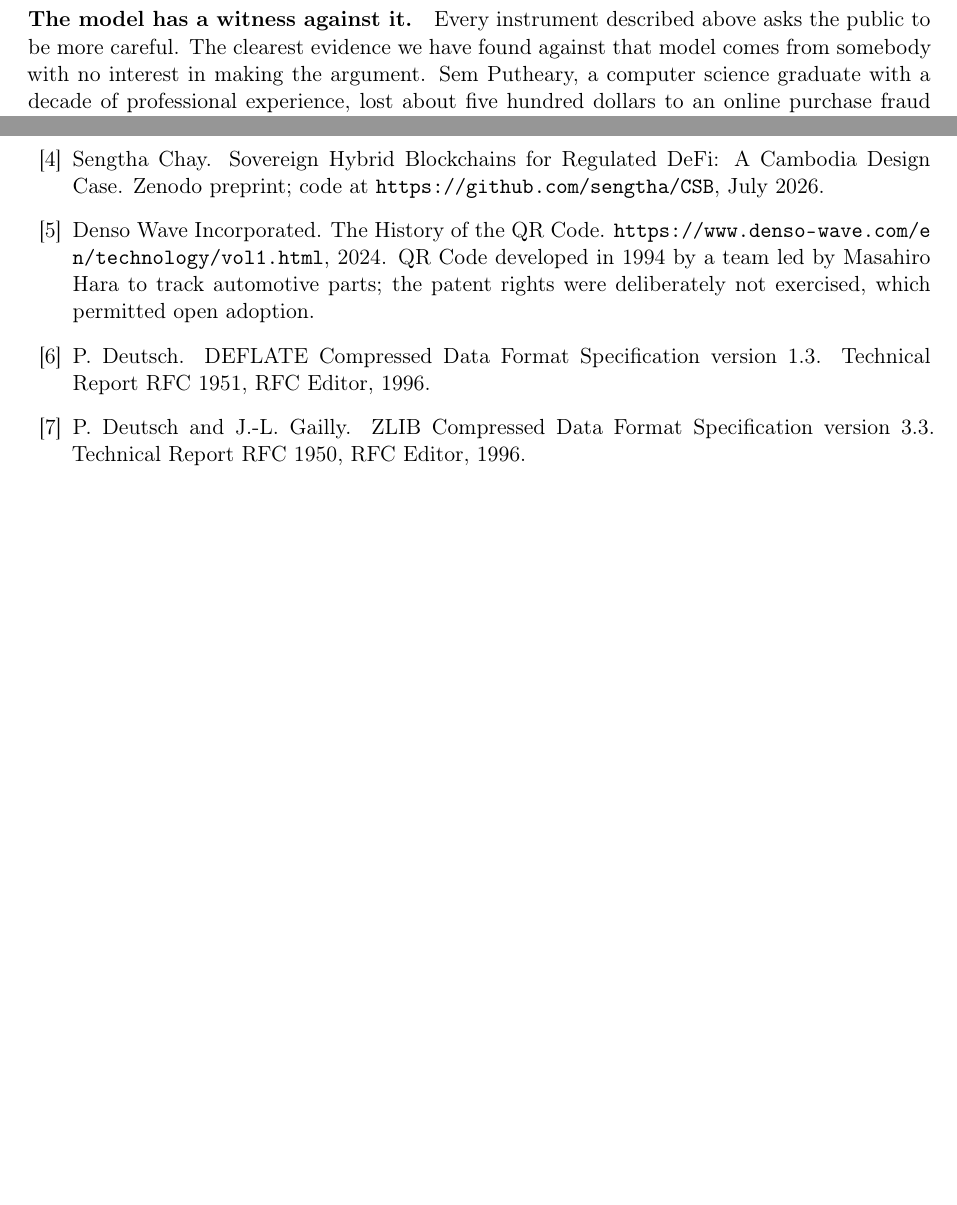
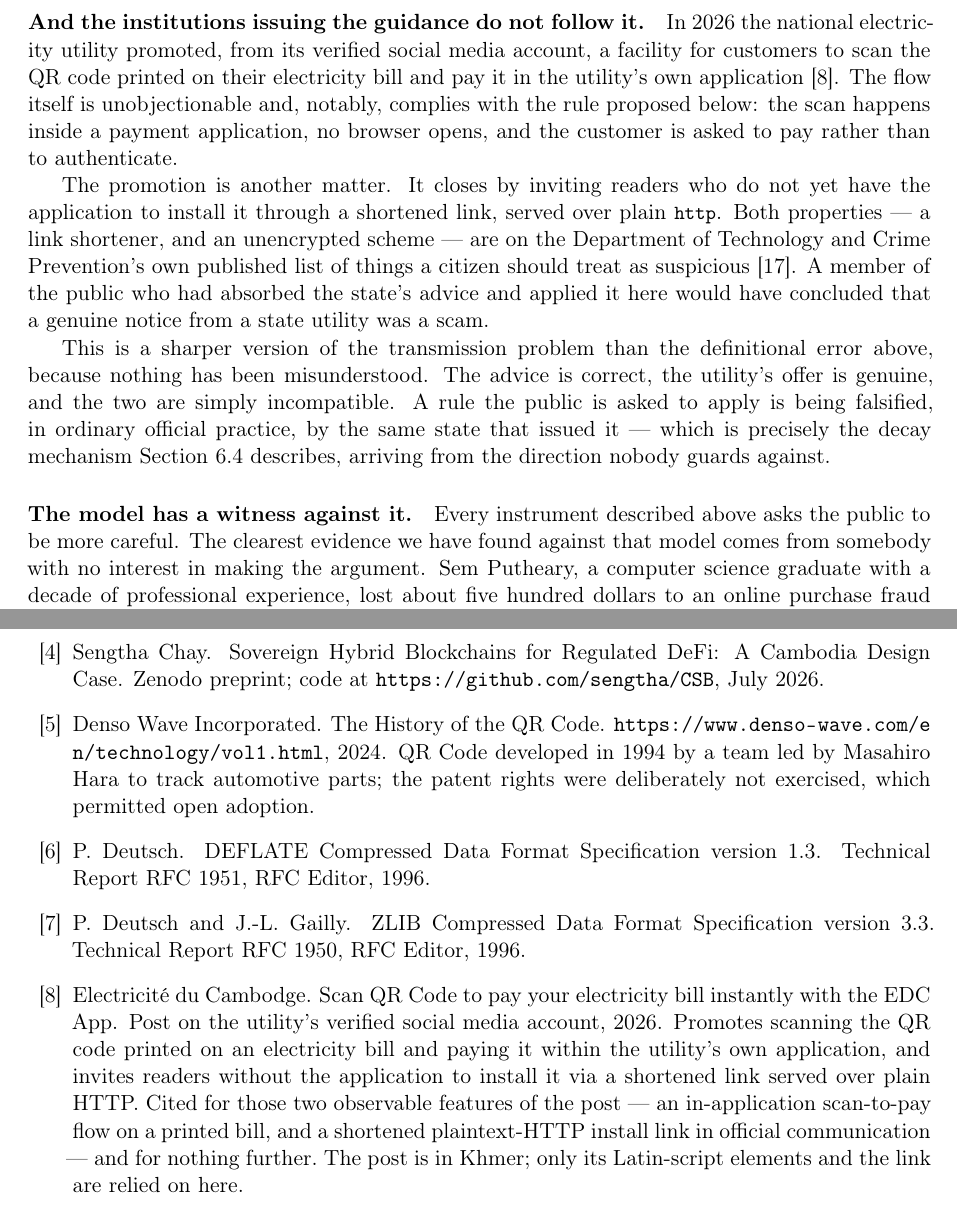
Before and after one commit to sengtha/QRSeal, a LaTeX paper (paper/main.tex): two parts of pages 20 and 38 of 41 before the commit and two parts of pages 20 and 38 of 42 after it, joined at a grey line, cut at the place of the change, the shorter picture padded with empty space. Compiled offline with pdfLaTeX.

Commit message:
Record the state's own guidance being falsified by the state's own practice
The national electricity utility promotes, from its verified account,
scanning the QR code printed on an electricity bill and paying it inside
the utility's own application. That flow is unobjectionable and, worth
saying, complies with the categorical rule proposed in section 7.2: the
scan happens in a payment application, no browser opens, and the customer
is asked to pay rather than to authenticate. The section says so plainly,
because the point is not that the utility did something wrong.

The promotion is the finding. It invites readers without the application
to install it through a shortened link served over plain HTTP -- and a
link shortener and an unencrypted scheme are both on the Department of
Technology and Crime Prevention's own published list of things a citizen
should treat as suspicious. Anyone who had absorbed the state's advice
and applied it here would have concluded that a genuine notice from a
state utility was a scam.

This is a sharper case than the quishing-defined-as-vishing error already
in the section, because nothing has been misunderstood. The advice is
correct, the offer is genuine, and the two are simply incompatible. A
rule the public is asked to apply is being falsified in ordinary official
practice by the same state that issued it, which is the decay mechanism
section 6.6 describes arriving from the direction nobody guards against.

Only the post's Latin-script elements and the link are relied on. No
translated wording is quoted, and the verification record says so.

```diff
--- a/paper/main.tex
+++ b/paper/main.tex
@@ -1366,6 +1366,30 @@ payer never sees --- is an \emph{authenticity} failure end to end. Nothing in th
 list would have prevented any Cambodian case discussed in this paper. That is
 the substantive argument for a control that lives in the payload and in the
 verifier, where the property in question actually is.
+
+\paragraph{And the institutions issuing the guidance do not follow it.}
+In 2026 the national electricity utility promoted, from its verified social
+media account, a facility for customers to scan the QR code printed on their
+electricity bill and pay it in the utility's own application
+\citep{edc2026qrbill}. The flow itself is unobjectionable and, notably, complies
+with the rule proposed below: the scan happens inside a payment application, no
+browser opens, and the customer is asked to pay rather than to authenticate.
+
+The promotion is another matter. It closes by inviting readers who do not yet
+have the application to install it through a shortened link, served over plain
+\code{http}. Both properties --- a link shortener, and an unencrypted scheme ---
+are on the Department of Technology and Crime Prevention's own published list of
+things a citizen should treat as suspicious \citep{khmertimes2024quishing}. A
+member of the public who had absorbed the state's advice and applied it here
+would have concluded that a genuine notice from a state utility was a scam.
+
+This is a sharper version of the transmission problem than the definitional
+error above, because nothing has been misunderstood. The advice is correct, the
+utility's offer is genuine, and the two are simply incompatible. A rule the
+public is asked to apply is being falsified, in ordinary official practice, by
+the same state that issued it --- which is precisely the decay mechanism
+Section~\ref{sec:indicators} describes, arriving from the direction nobody
+guards against.
 
 \paragraph{The model has a witness against it.} Every instrument described
 above asks the public to be more careful. The clearest evidence we have found
```
Also changed, not shown: docs/source-verification.md (+1 -0 lines), paper/references.bib (+8 -0 lines).
